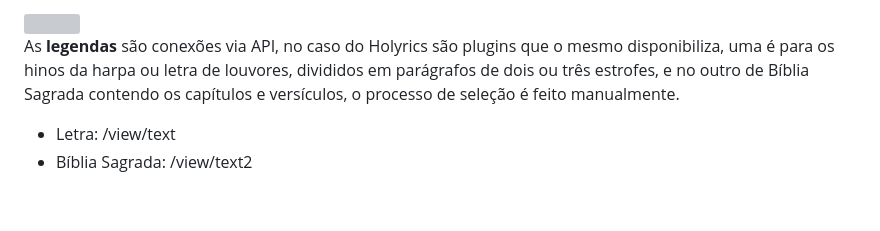
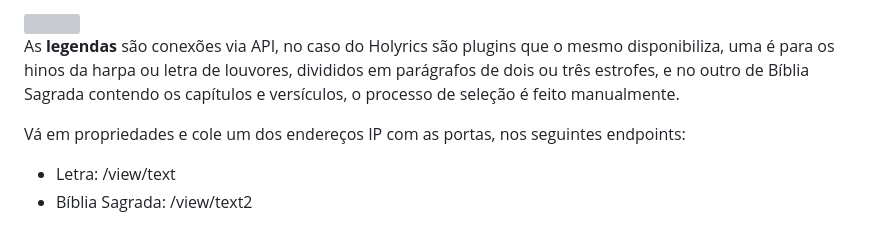
Before and after one commit to IsaacAlves7/live-streaming, a Markdown page: README.md, the part around the change. GitHub-like rendering; blank space fills up the shorter version; grey boxes are pictures that could not be loaded.

```diff
--- a/README.md
+++ b/README.md
@@ -801,6 +801,8 @@ Em essência, o OBS Studio democratizou a produção audiovisual de alta qualida
 
 As **legendas** são conexões via API, no caso do Holyrics são plugins que o mesmo disponibiliza, uma é para os hinos da harpa ou letra de louvores, divididos em parágrafos de dois ou três estrofes, e no outro de Bíblia Sagrada contendo os capítulos e versículos, o processo de seleção é feito manualmente.
 
+Vá em propriedades e cole um dos endereços IP com as portas, nos seguintes endpoints:
+
 - Letra: /view/text
 - Bíblia Sagrada: /view/text2
 
```
